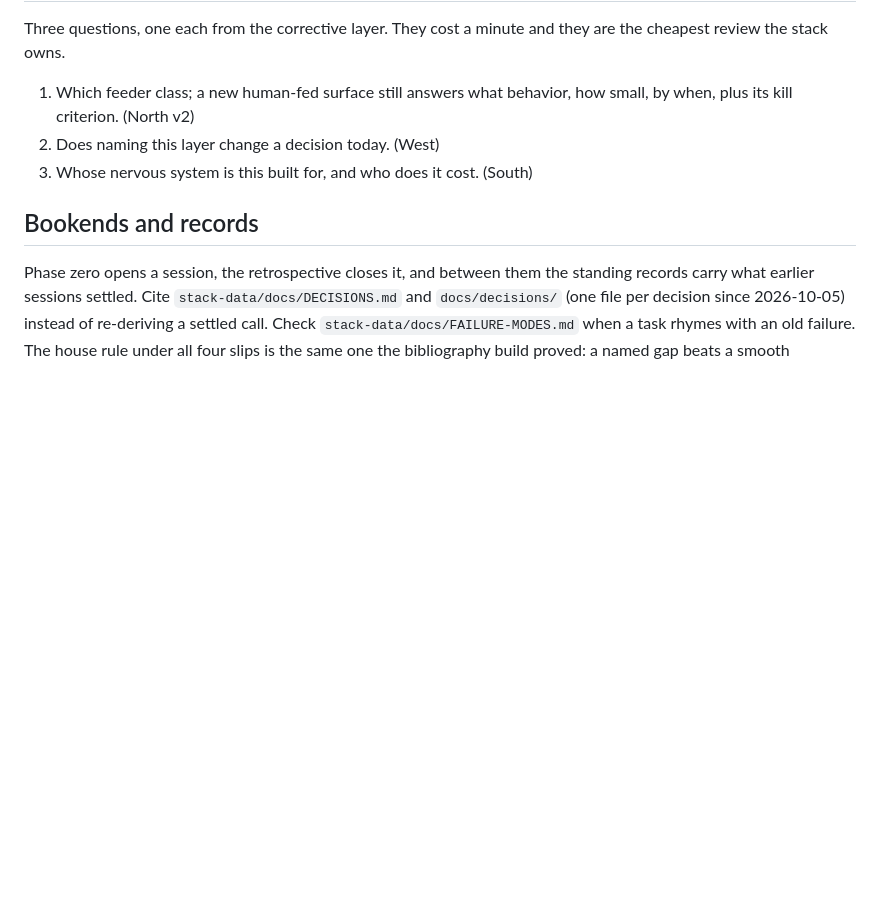
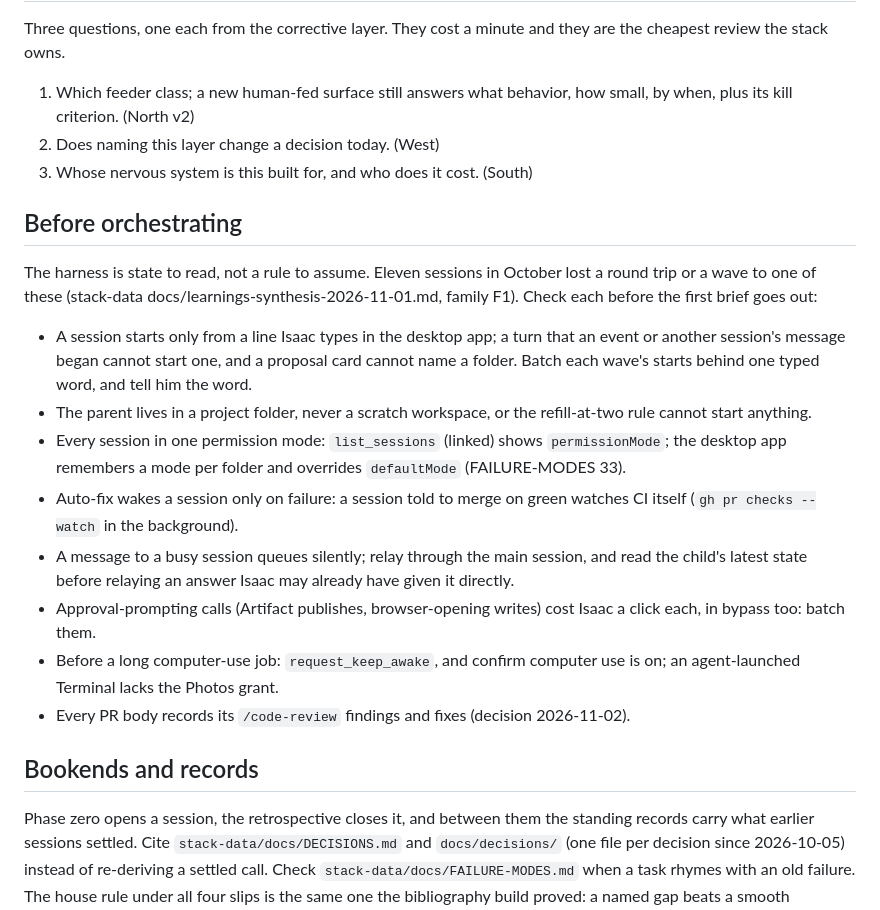
Before and after one commit to risaac09/gene-keys-data, a Markdown page: .claude/operating-brief.md, the part around the change. Drawn GitHub-style; blank space fills up the shorter version.

Commit message:
chore(phase-zero): redeploy the phase-zero kit (#39)
Deployed from stack-data/kit/phase-zero at 2b1d91b4 (branch main). Never edit these copies in place.

Co-authored-by: Claude Fable 5.1 <noreply@anthropic.com>

```diff
--- a/.claude/operating-brief.md
+++ b/.claude/operating-brief.md
@@ -115,6 +115,34 @@ are the cheapest review the stack owns.
 2. Does naming this layer change a decision today. (West)
 3. Whose nervous system is this built for, and who does it cost. (South)
 
+## Before orchestrating
+
+The harness is state to read, not a rule to assume. Eleven sessions in
+October lost a round trip or a wave to one of these (stack-data
+docs/learnings-synthesis-2026-11-01.md, family F1). Check each before the
+first brief goes out:
+
+- A session starts only from a line Isaac types in the desktop app; a turn
+  that an event or another session's message began cannot start one, and a
+  proposal card cannot name a folder. Batch each wave's starts behind one
+  typed word, and tell him the word.
+- The parent lives in a project folder, never a scratch workspace, or the
+  refill-at-two rule cannot start anything.
+- Every session in one permission mode: `list_sessions` (linked) shows
+  `permissionMode`; the desktop app remembers a mode per folder and overrides
+  `defaultMode` (FAILURE-MODES 33).
+- Auto-fix wakes a session only on failure: a session told to merge on green
+  watches CI itself (`gh pr checks --watch` in the background).
+- A message to a busy session queues silently; relay through the main
+  session, and read the child's latest state before relaying an answer Isaac
+  may already have given it directly.
+- Approval-prompting calls (Artifact publishes, browser-opening writes) cost
+  Isaac a click each, in bypass too: batch them.
+- Before a long computer-use job: `request_keep_awake`, and confirm computer
+  use is on; an agent-launched Terminal lacks the Photos grant.
+- Every PR body records its `/code-review` findings and fixes (decision
+  2026-11-02).
+
 ## Bookends and records
 
 Phase zero opens a session, the retrospective closes it, and between them the
```
Also changed, not shown: .claude/model-routing.md (+8 -0 lines).
